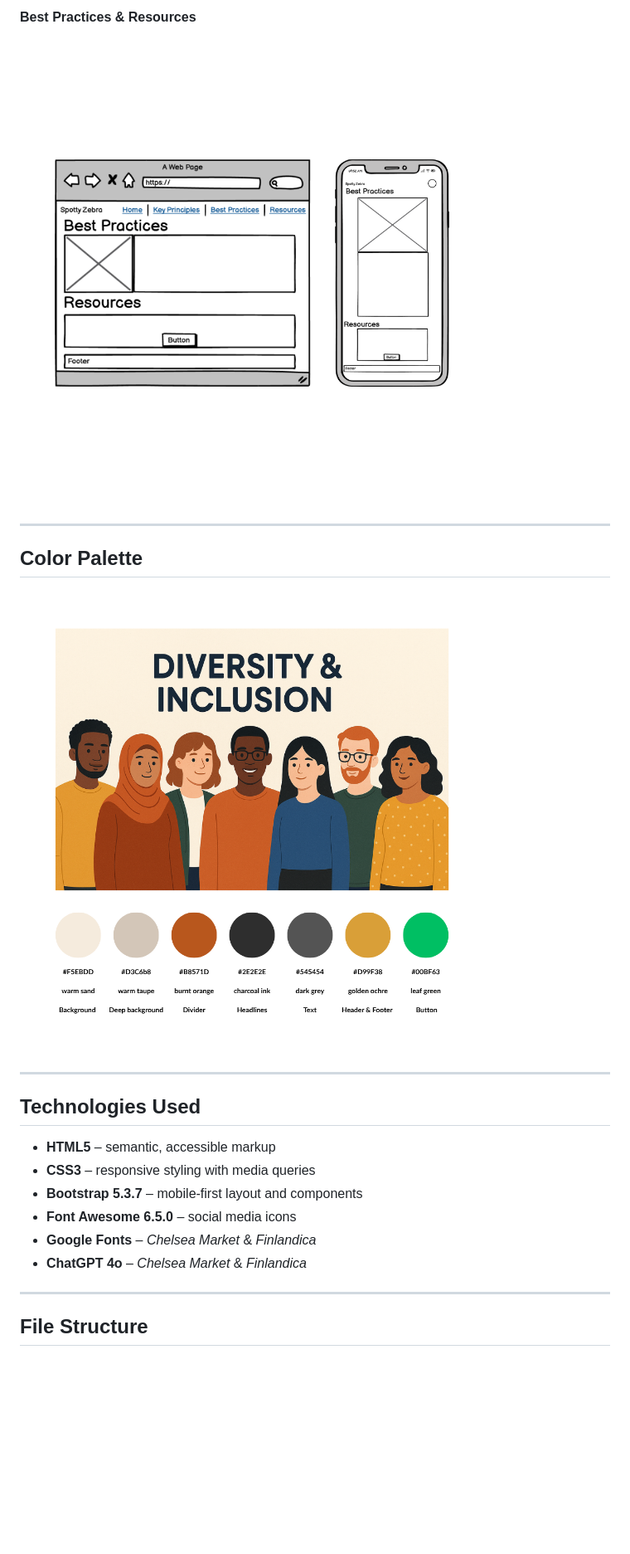
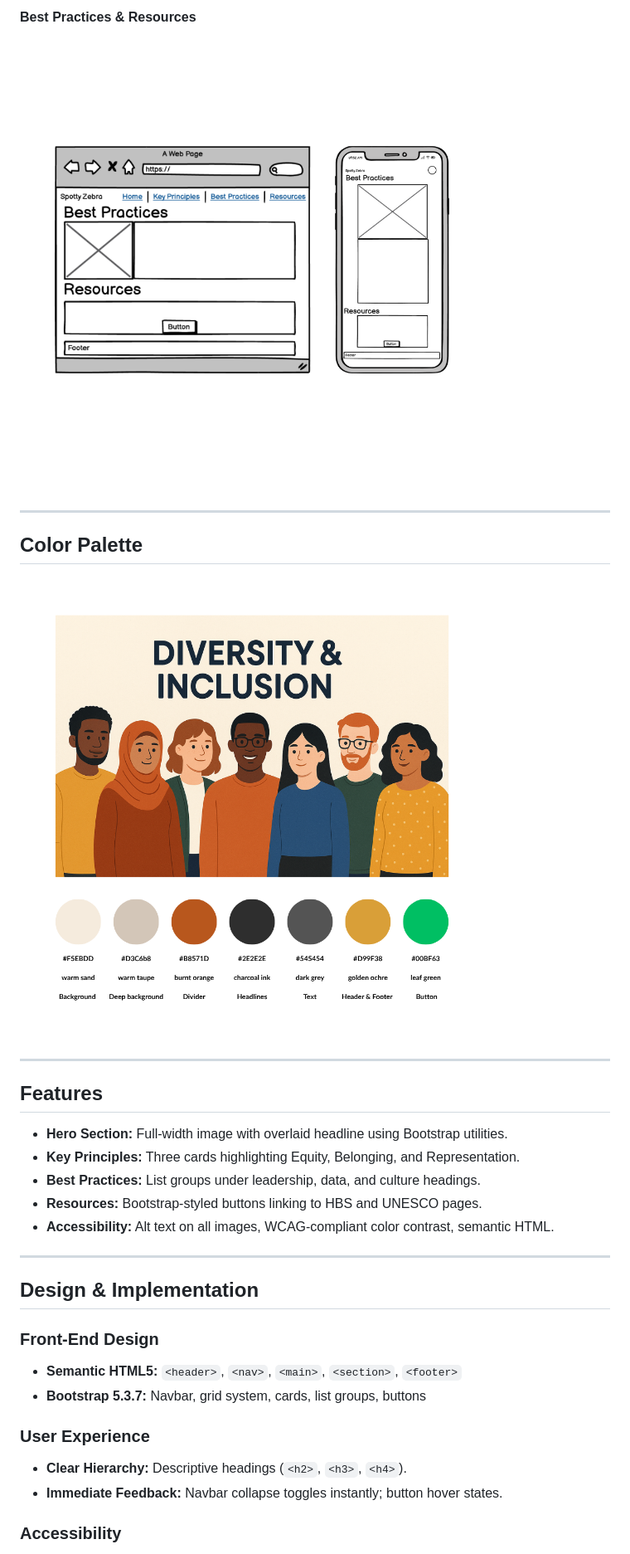
Before and after one commit to nadiaglitch/spotty-zebra, a Markdown page: README.md, the part around the change printed below. Shown: that part at 83% size. Drawn GitHub-style; blank space fills up the shorter version.

```diff
--- a/README.md
+++ b/README.md
@@ -92,24 +83,35 @@ Wireframes for desktop and mobile.
 
 **Best Practices & Resources**
-
-![Best Practices & Resources](https://github.com/nadiaglitch/spotty-zebra/blob/main/assets/images/wireframes-3.png)
+![Wireframe Practices & Resources](assets/images/wireframes-3.png)
 
 ---
 
 ## Color Palette
-
-![Color Palette](https://github.com/nadiaglitch/spotty-zebra/blob/main/assets/images/color-palette.png)
+![Color Palette](assets/images/color-palette.png)
 
 ---
 
-## Technologies Used
+## Features
 
-- **HTML5** – semantic, accessible markup
-- **CSS3** – responsive styling with media queries
-- **Bootstrap 5.3.7** – mobile-first layout and components
-- **Font Awesome 6.5.0** – social media icons
-- **Google Fonts** – *Chelsea Market* & *Finlandica*
-- **ChatGPT 4o** – *Chelsea Market* & *Finlandica*
+- **Hero Section:** Full-width image with overlaid headline using Bootstrap utilities.
+- **Key Principles:** Three cards highlighting Equity, Belonging, and Representation.
+- **Best Practices:** List groups under leadership, data, and culture headings.
+- **Resources:** Bootstrap-styled buttons linking to HBS and UNESCO pages.
+- **Accessibility:** Alt text on all images, WCAG-compliant color contrast, semantic HTML.
+
 ---
 
-## File Structure
+## Design & Implementation
+
+### Front-End Design
+
+- **Semantic HTML5:** `<header>`, `<nav>`, `<main>`, `<section>`, `<footer>`
+- **Bootstrap 5.3.7:** Navbar, grid system, cards, list groups, buttons
+
+### User Experience
+
+- **Clear Hierarchy:** Descriptive headings (`<h2>`, `<h3>`, `<h4>`).
+- **Immediate Feedback:** Navbar collapse toggles instantly; button hover states.
+
+### Accessibility
+
```
Also changed, not shown: other parts of README.md (+162 -73 lines).
